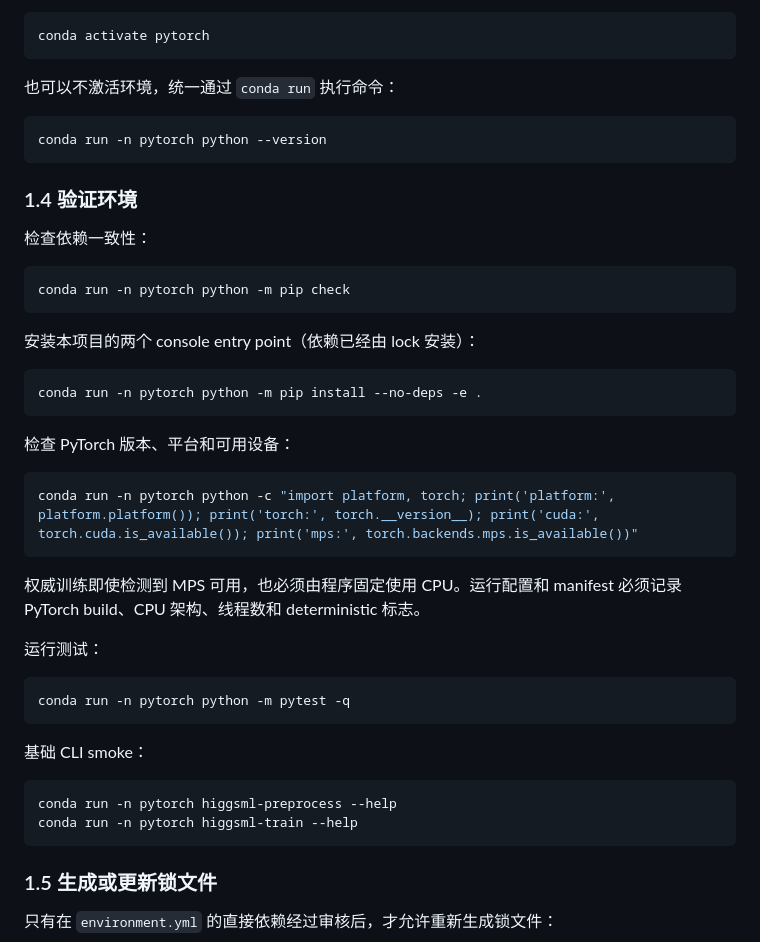
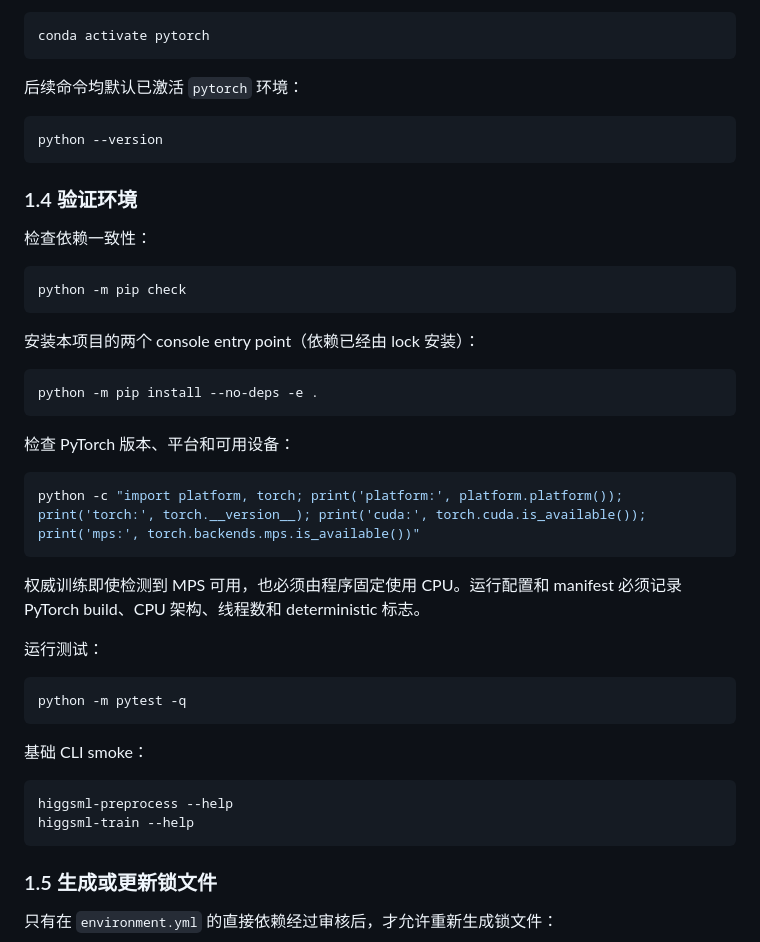
Before and after one commit to hyi03/HiggsML, a Markdown page: neural/README.md, the part around one of its changes. GitHub-like rendering.

````diff
--- a/neural/README.md
+++ b/neural/README.md
@@ -54,10 +54,10 @@ conda-lock install --name pytorch win.yml
 conda activate pytorch
 ```
 
-也可以不激活环境，统一通过 `conda run` 执行命令：
+后续命令均默认已激活 `pytorch` 环境：
 
 ```bash
-conda run -n pytorch python --version
+python --version
 ```
 
 ### 1.4 验证环境
@@ -65,19 +65,19 @@ conda run -n pytorch python --version
 检查依赖一致性：
 
 ```bash
-conda run -n pytorch python -m pip check
+python -m pip check
 ```
 
 安装本项目的两个 console entry point（依赖已经由 lock 安装）：
 
 ```bash
-conda run -n pytorch python -m pip install --no-deps -e .
+python -m pip install --no-deps -e .
 ```
 
 检查 PyTorch 版本、平台和可用设备：
 
 ```bash
-conda run -n pytorch python -c "import platform, torch; print('platform:', platform.platform()); print('torch:', torch.__version__); print('cuda:', torch.cuda.is_available()); print('mps:', torch.backends.mps.is_available())"
+python -c "import platform, torch; print('platform:', platform.platform()); print('torch:', torch.__version__); print('cuda:', torch.cuda.is_available()); print('mps:', torch.backends.mps.is_available())"
 ```
 
 权威训练即使检测到 MPS 可用，也必须由程序固定使用 CPU。运行配置和 manifest 必须记录 PyTorch build、CPU 架构、线程数和 deterministic 标志。
@@ -85,14 +85,14 @@ conda run -n pytorch python -c "import platform, torch; print('platform:', platf
 运行测试：
 
 ```bash
-conda run -n pytorch python -m pytest -q
+python -m pytest -q
 ```
 
 基础 CLI smoke：
 
 ```bash
-conda run -n pytorch higgsml-preprocess --help
-conda run -n pytorch higgsml-train --help
+higgsml-preprocess --help
+higgsml-train --help
 ```
 
 ### 1.5 生成或更新锁文件
````
Also changed, not shown: other parts of neural/README.md (+22 -3 lines).
